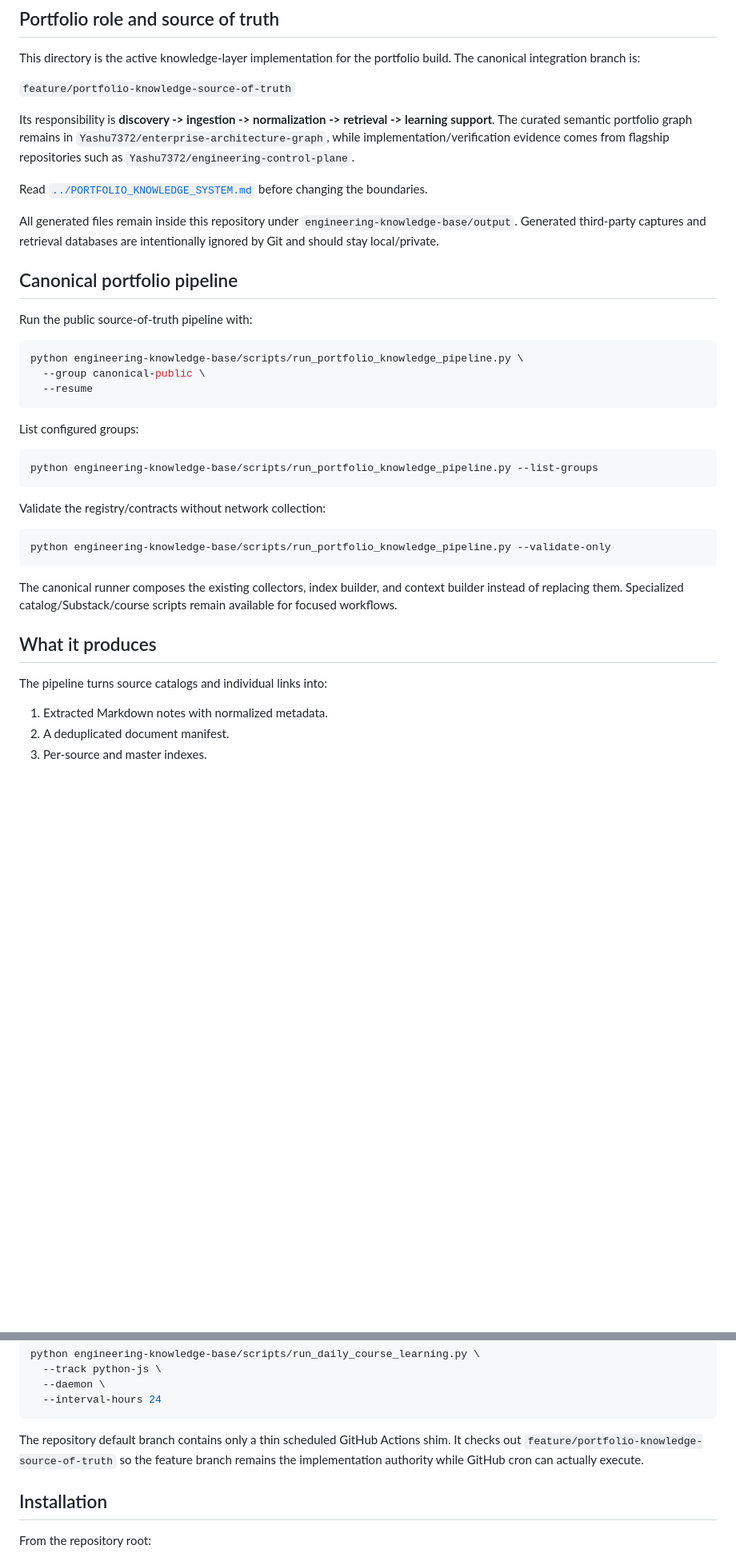
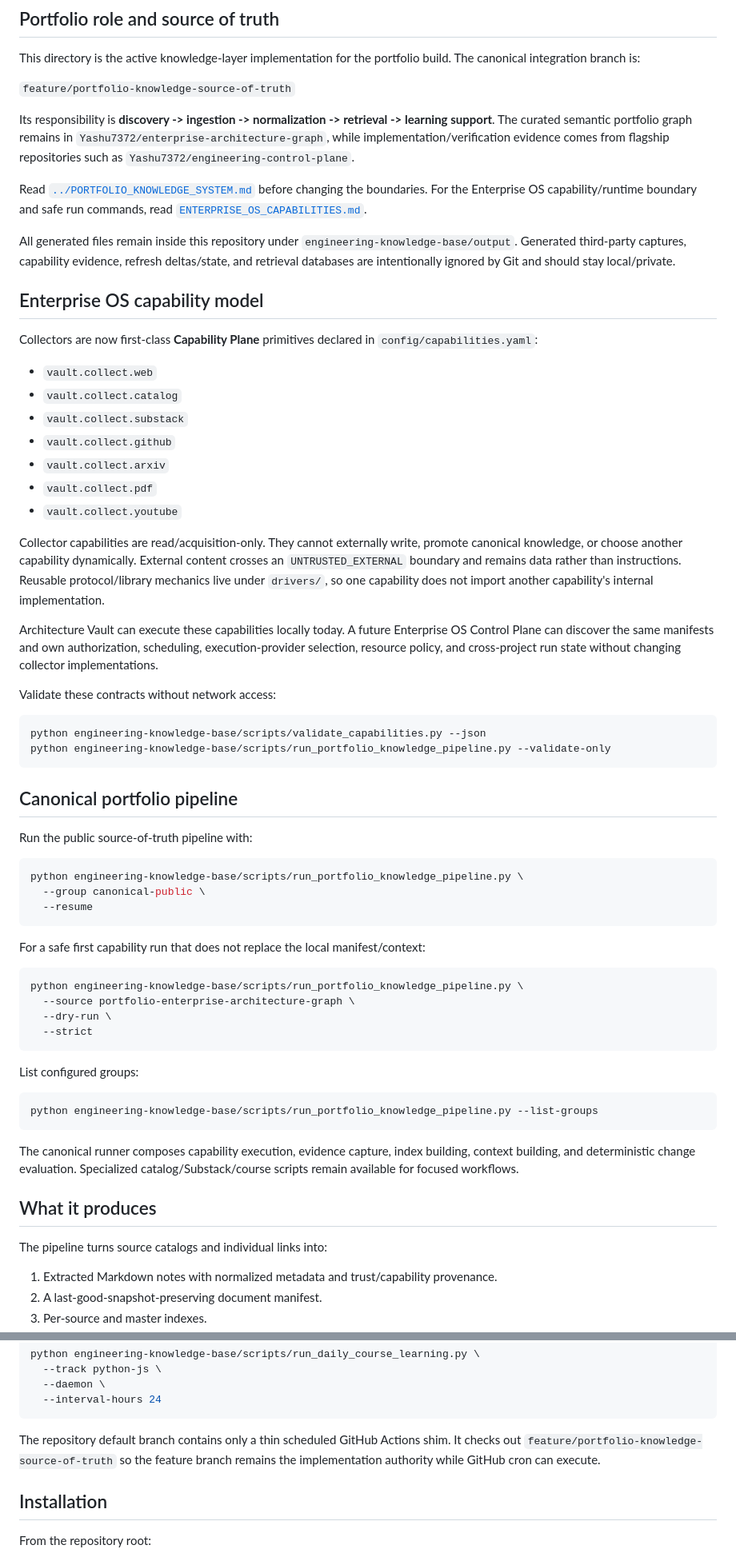
Before and after one commit to Yashu7372/architecture-vault, a Markdown page: engineering-knowledge-base/README.md, 2 parts joined by grey strips. Shown at 80% size. GitHub-like rendering; blank space fills up the shorter version.

````diff
--- a/engineering-knowledge-base/README.md
+++ b/engineering-knowledge-base/README.md
@@ -10,9 +10,32 @@ This directory is the active knowledge-layer implementation for the portfolio bu
 
 Its responsibility is **discovery -> ingestion -> normalization -> retrieval -> learning support**. The curated semantic portfolio graph remains in `Yashu7372/enterprise-architecture-graph`, while implementation/verification evidence comes from flagship repositories such as `Yashu7372/engineering-control-plane`.
 
-Read [`../PORTFOLIO_KNOWLEDGE_SYSTEM.md`](../PORTFOLIO_KNOWLEDGE_SYSTEM.md) before changing the boundaries.
+Read [`../PORTFOLIO_KNOWLEDGE_SYSTEM.md`](../PORTFOLIO_KNOWLEDGE_SYSTEM.md) before changing the boundaries. For the Enterprise OS capability/runtime boundary and safe run commands, read [`ENTERPRISE_OS_CAPABILITIES.md`](ENTERPRISE_OS_CAPABILITIES.md).
 
-All generated files remain inside this repository under `engineering-knowledge-base/output`. Generated third-party captures and retrieval databases are intentionally ignored by Git and should stay local/private.
+All generated files remain inside this repository under `engineering-knowledge-base/output`. Generated third-party captures, capability evidence, refresh deltas/state, and retrieval databases are intentionally ignored by Git and should stay local/private.
+
+## Enterprise OS capability model
+
+Collectors are now first-class **Capability Plane** primitives declared in `config/capabilities.yaml`:
+
+- `vault.collect.web`
+- `vault.collect.catalog`
+- `vault.collect.substack`
+- `vault.collect.github`
+- `vault.collect.arxiv`
+- `vault.collect.pdf`
+- `vault.collect.youtube`
+
+Collector capabilities are read/acquisition-only. They cannot externally write, promote canonical knowledge, or choose another capability dynamically. External content crosses an `UNTRUSTED_EXTERNAL` boundary and remains data rather than instructions. Reusable protocol/library mechanics live under `drivers/`, so one capability does not import another capability's internal implementation.
+
+Architecture Vault can execute these capabilities locally today. A future Enterprise OS Control Plane can discover the same manifests and own authorization, scheduling, execution-provider selection, resource policy, and cross-project run state without changing collector implementations.
+
+Validate these contracts without network access:
+
+```bash
+python engineering-knowledge-base/scripts/validate_capabilities.py --json
+python engineering-knowledge-base/scripts/run_portfolio_knowledge_pipeline.py --validate-only
+```
 
 ## Canonical portfolio pipeline
 
@@ -24,24 +47,27 @@ python engineering-knowledge-base/scripts/run_portfolio_knowledge_pipeline.py \
   --resume
 ```
 
+For a safe first capability run that does not replace the local manifest/context:
+
+```bash
+python engineering-knowledge-base/scripts/run_portfolio_knowledge_pipeline.py \
+  --source portfolio-enterprise-architecture-graph \
+  --dry-run \
+  --strict
+```
+
 List configured groups:
 
 ```bash
 python engineering-knowledge-base/scripts/run_portfolio_knowledge_pipeline.py --list-groups
 ```
 
-Validate the registry/contracts without network collection:
-
-```bash
-python engineering-knowledge-base/scripts/run_portfolio_knowledge_pipeline.py --validate-only
-```
-
-The canonical runner composes the existing collectors, index builder, and context builder instead of replacing them. Specialized catalog/Substack/course scripts remain available for focused workflows.
+The canonical runner composes capability execution, evidence capture, index building, context building, and deterministic change evaluation. Specialized catalog/Substack/course scripts remain available for focused workflows.
 
 ## What it produces
 
 The pipeline turns source catalogs and individual links into:
 
-1. Extracted Markdown notes with normalized metadata.
-2. A deduplicated document manifest.
+1. Extracted Markdown notes with normalized metadata and trust/capability provenance.
+2. A last-good-snapshot-preserving document manifest.
 3. Per-source and master indexes.
@@ -95,7 +127,7 @@ python engineering-knowledge-base/scripts/run_daily_course_learning.py \
   --interval-hours 24
 ```
 
-The repository default branch contains only a thin scheduled GitHub Actions shim. It checks out `feature/portfolio-knowledge-source-of-truth` so the feature branch remains the implementation authority while GitHub cron can actually execute.
+The repository default branch contains only a thin scheduled GitHub Actions shim. It checks out `feature/portfolio-knowledge-source-of-truth` so the feature branch remains the implementation authority while GitHub cron can execute.
 
 ## Installation
 
````
Also changed, not shown: other parts of engineering-knowledge-base/README.md (+52 -20 lines).
